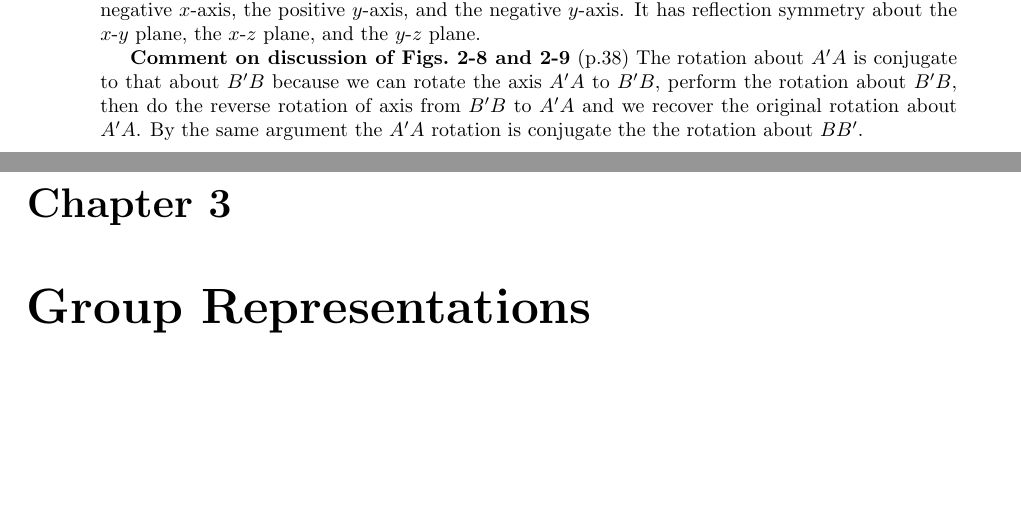
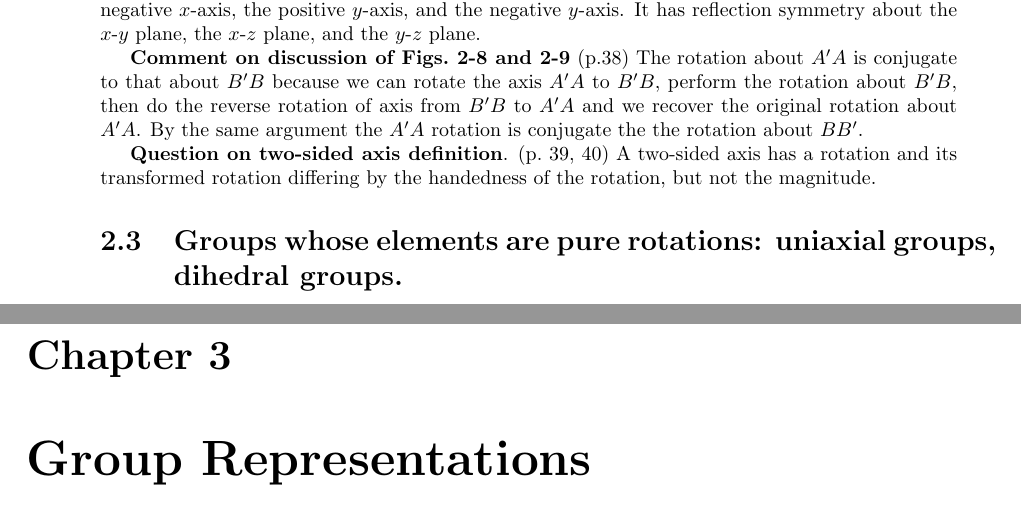
Before and after one commit to markito3/docs, a LaTeX thesis (hamermesh_notes/hamermesh_notes.tex, which reads hamermesh_notes/chapter_02.tex): two parts of pages 10 and 11 of 12, joined at a grey line, cut so that both start at the same text, the shorter picture padded with empty space. Compiled offline with pdfLaTeX.

Commit message:
on to section 2-3

```diff
--- a/hamermesh_notes/chapter_02.tex
+++ b/hamermesh_notes/chapter_02.tex
@@ -93,3 +93,9 @@ about $B^\prime B$, then do the reverse rotation of axis from
 $B^\prime B$ to $A^\prime A$ and we recover the original rotation
 about $A^\prime A$. By the same argument the $A^\prime A$ rotation is
 conjugate the the rotation about $BB^\prime$.
+
+{\bf Question on two-sided axis definition}. (p.\ 39, 40) A two-sided
+axis has a rotation and its transformed rotation differing by the
+handedness of the rotation, but not the magnitude.
+
+\section{Groups whose elements are pure rotations: uniaxial groups, dihedral groups.}
```
